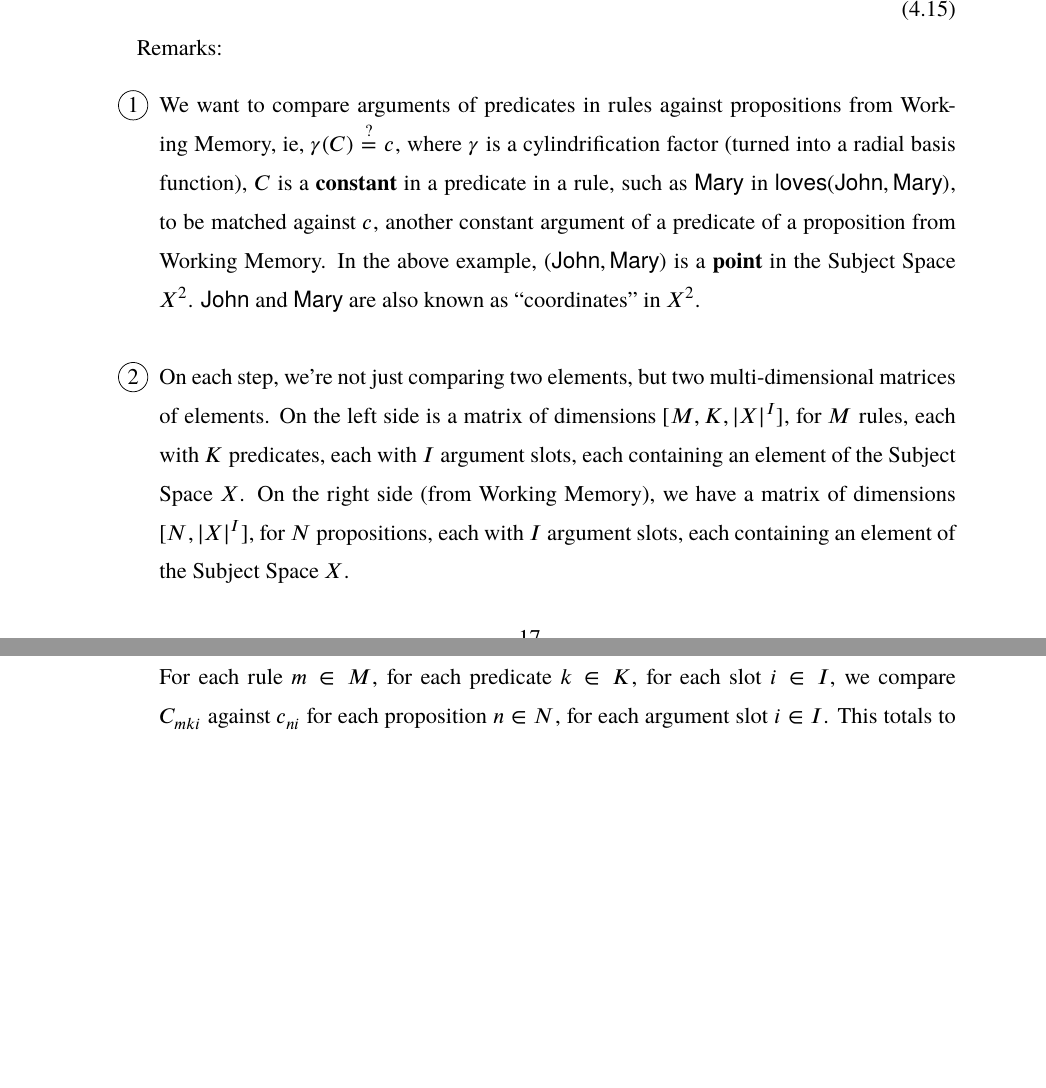
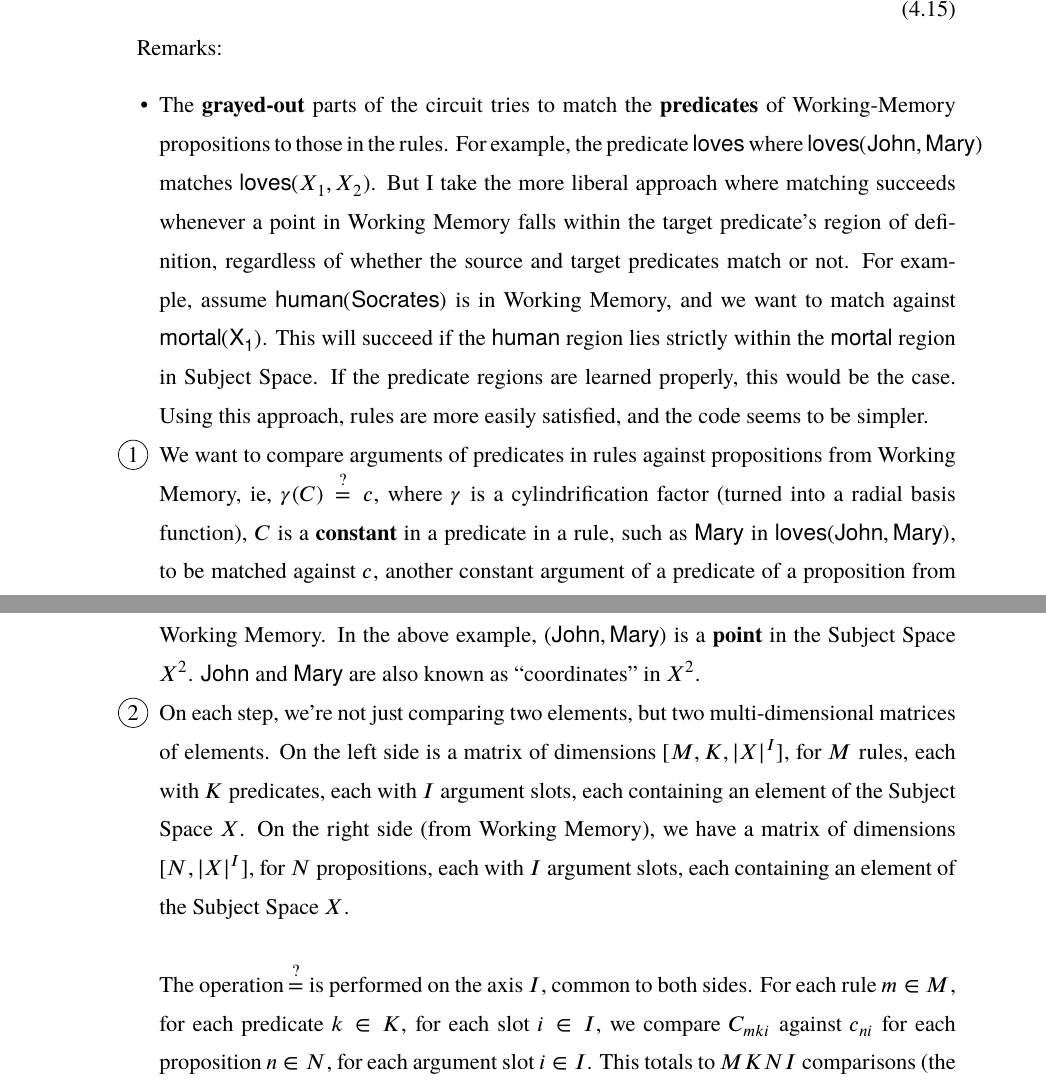
Before and after one commit to Cybernetic1/masters-thesis, a LaTeX thesis (mythesis.tex, which reads chapters/Ch_Algelogic.tex): two parts of pages 37 and 38 of 56, joined at a grey line, cut so that both start at the same text, the shorter picture padded with empty space. Compiled offline with XeLaTeX; a missing font is replaced by an installed copy or a similar font.

Commit message:
minor, toilet

```diff
--- a/chapters/Ch_Algelogic.tex
+++ b/chapters/Ch_Algelogic.tex
@@ -248,11 +248,16 @@ To evaluate a rule:  Each predicate, such as $\mathsf{father(\_,\_)}$, is matche
 \end{equation}
 
 Remarks:
-\begin{enumerate}[label=\protect\circled{\arabic*}]
-	\item We want to compare arguments of predicates in rules against propositions from Working Memory, ie, $\gamma(C) \stackrel{?}{=} c$, where $\gamma$ is a cylindrification factor (turned into a radial basis function), $C$ is a \textbf{constant} in a predicate in a rule, such as $\mathsf{Mary}$ in $\mathsf{loves}(\mathsf{John},\mathsf{Mary})$, to be matched against $c$, another constant argument of a predicate of a proposition from Working Memory.  In the above example, $(\mathsf{John},\mathsf{Mary})$ is a \textbf{point} in the Subject Space $X^2$.  $\mathsf{John}$ and $\mathsf{Mary}$ are also known as ``coordinates'' in $X^2$. \\
-	\item On each step, we're not just comparing two elements, but two multi-dimensional matrices of elements.  On the left side is a matrix of dimensions $[M,K,|X|^I]$, for $M$ rules, each with $K$ predicates, each with $I$ argument slots, each containing an element of the Subject Space $X$.  On the right side (from Working Memory), we have a matrix of dimensions $[N,|X|^I]$, for $N$ propositions, each with $I$ argument slots, each containing an element of the Subject Space $X$. \\
-	For each rule $m \in M$, for each predicate $k \in K$, for each slot $i \in I$, we compare $C_{mki}$ against $c_{ni}$ for each proposition $n \in N$, for each argument slot $i \in I$.  This totals to $MKNI$ comparisons (the index $i$ counts only once).  This means trillions of comparisons, by our naive estimation of sizes.
-	\item Each proposition in Working Memory has a truth value.  This TV has to be multiplied to the result in \circled{2}.
+\begin{enumerate}  % [label=\protect\circled{\arabic*}]
+	\item[\textbullet] The \textbf{grayed-out} parts of the circuit tries to match the \textbf{predicates} of Working-Memory propositions to those in the rules.  For example, the predicate $\mathsf{loves}$ where $\mathsf{loves(John,Mary)}$ matches $\mathsf{loves}(X_1,X_2)$.  But I take the more liberal approach where matching succeeds whenever a point in Working Memory falls within the target predicate's region of definition, regardless of whether the source and target predicates match or not.  For example, assume $\mathsf{human(Socrates)}$ is in Working Memory, and we want to match against $\mathsf{mortal(X_1)}$.  This will succeed if the $\mathsf{human}$ region lies strictly within the $\mathsf{mortal}$ region in Subject Space.  If the predicate regions are learned properly, this would be the case.  Using this approach, rules are more easily satisfied, and the code seems to be simpler.
+
+	\item[\circled{1}] We want to compare arguments of predicates in rules against propositions from Working Memory, ie, $\gamma(C) \stackrel{?}{=} c$, where $\gamma$ is a cylindrification factor (turned into a radial basis function), $C$ is a \textbf{constant} in a predicate in a rule, such as $\mathsf{Mary}$ in $\mathsf{loves}(\mathsf{John},\mathsf{Mary})$, to be matched against $c$, another constant argument of a predicate of a proposition from Working Memory.  In the above example, $(\mathsf{John},\mathsf{Mary})$ is a \textbf{point} in the Subject Space $X^2$.  $\mathsf{John}$ and $\mathsf{Mary}$ are also known as ``coordinates'' in $X^2$.
+
+	\item[\circled{2}] On each step, we're not just comparing two elements, but two multi-dimensional matrices of elements.  On the left side is a matrix of dimensions $[M,K,|X|^I]$, for $M$ rules, each with $K$ predicates, each with $I$ argument slots, each containing an element of the Subject Space $X$.  On the right side (from Working Memory), we have a matrix of dimensions $[N,|X|^I]$, for $N$ propositions, each with $I$ argument slots, each containing an element of the Subject Space $X$. \\
+
+	The operation $\stackrel{?}{=}$ is performed on the axis $I$, common to both sides.  For each rule $m \in M$, for each predicate $k \in K$, for each slot $i \in I$, we compare $C_{mki}$ against $c_{ni}$ for each proposition $n \in N$, for each argument slot $i \in I$.  This totals to $MKNI$ comparisons (the index $i$ counts only once).  This means trillions of comparisons, by our naive estimation of sizes.
+
+	\item[\circled{3}] Each proposition in Working Memory has a truth value.  This TV has to be multiplied to the result in \circled{2}.
 \end{enumerate}
 
 \section{Computer representation of rules}
```
Also changed, not shown: chapters/Ch_Introduction.tex (+1 -1 lines), mythesis.pdf.
